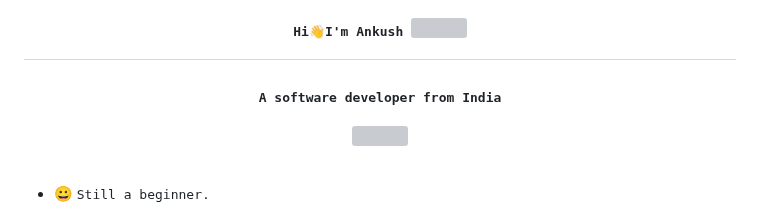
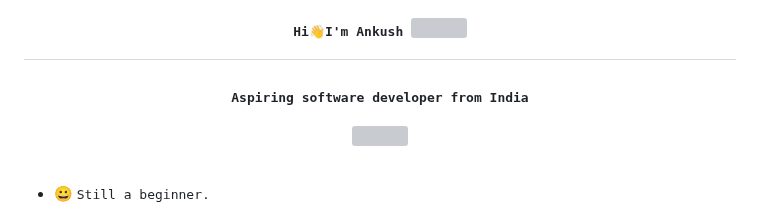
Before and after one commit to ankushhKapoor/ankushhKapoor, a Markdown page: README.md, the part around the change. GitHub-like rendering; grey boxes are pictures that could not be loaded.

```diff
--- a/README.md
+++ b/README.md
@@ -3,7 +3,7 @@
   <img src="https://github.com/Ankush1626/Ankush1626/blob/main/mario_hello_big.gif" width="40px" height="40px">
 </h1>
 
-<h3 align="center"><samp>A software developer from India</samp> </h3>
+<h3 align="center"><samp>Aspiring software developer from India</samp> </h3>
 
 <div align="center">
   <img src="https://github.com/Ankush1626/Ankush1626/blob/main/mario-working.gif" align="center" style="width: 100%" />
```
